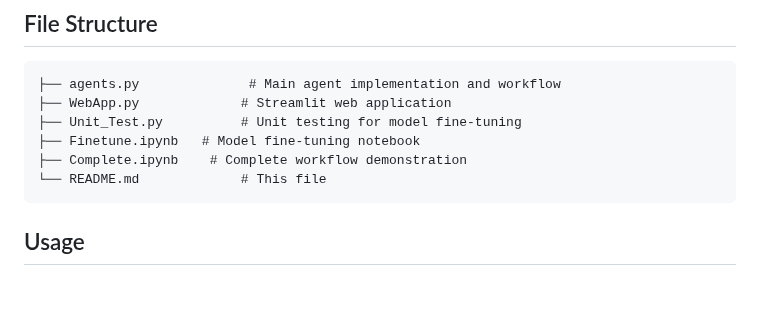
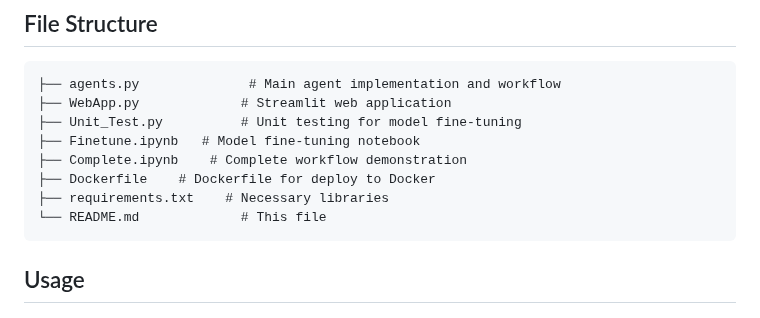
Before and after one commit to apitsada2541/Portfolio, a Markdown page: Kindle Review AI Sentiment Analysis/README.md, the part around the change. Rendered like a GitHub page; blank space fills up the shorter version.

````diff
--- a/Kindle Review AI Sentiment Analysis/README.md
+++ b/Kindle Review AI Sentiment Analysis/README.md
@@ -63,6 +63,8 @@ pip install langgraph
 ├── Unit_Test.py          # Unit testing for model fine-tuning
 ├── Finetune.ipynb   # Model fine-tuning notebook
 ├── Complete.ipynb    # Complete workflow demonstration
+├── Dockerfile    # Dockerfile for deploy to Docker
+├── requirements.txt    # Necessary libraries
 └── README.md             # This file
 ```
 
````
